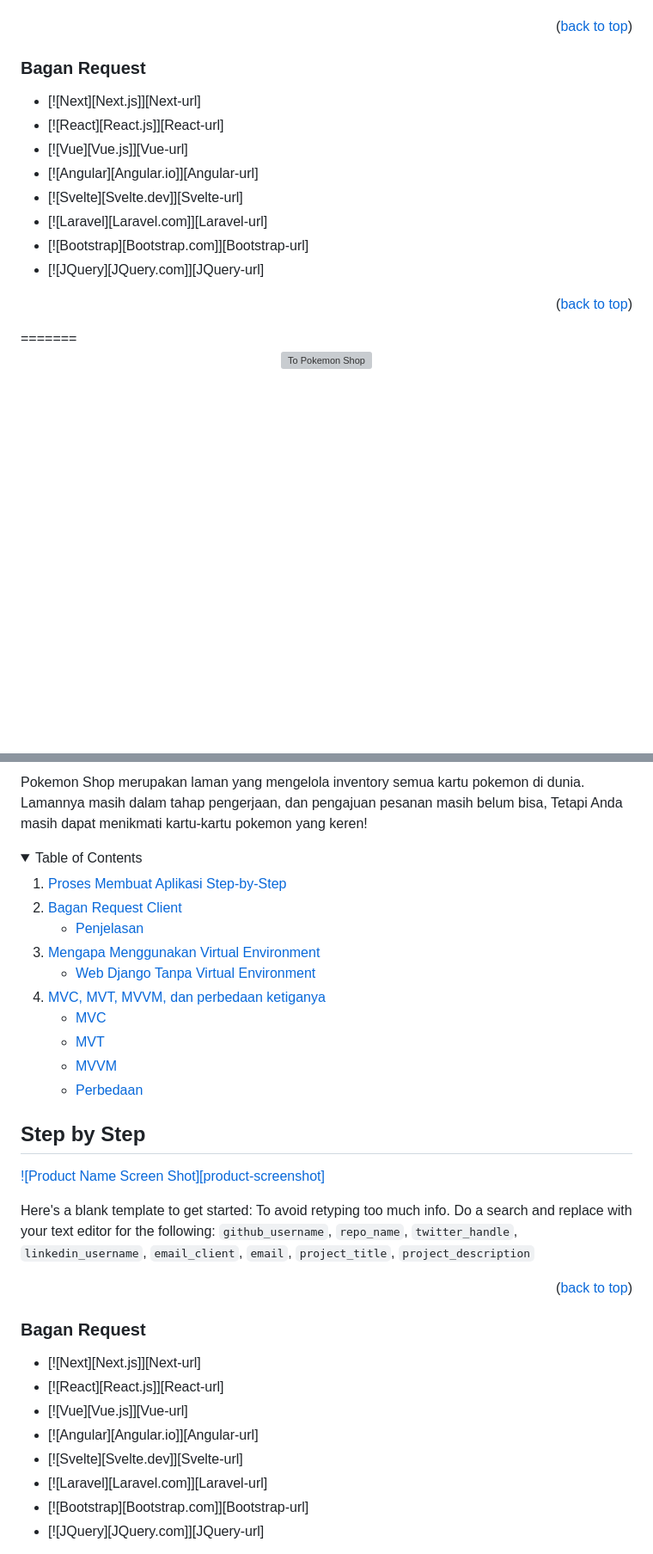
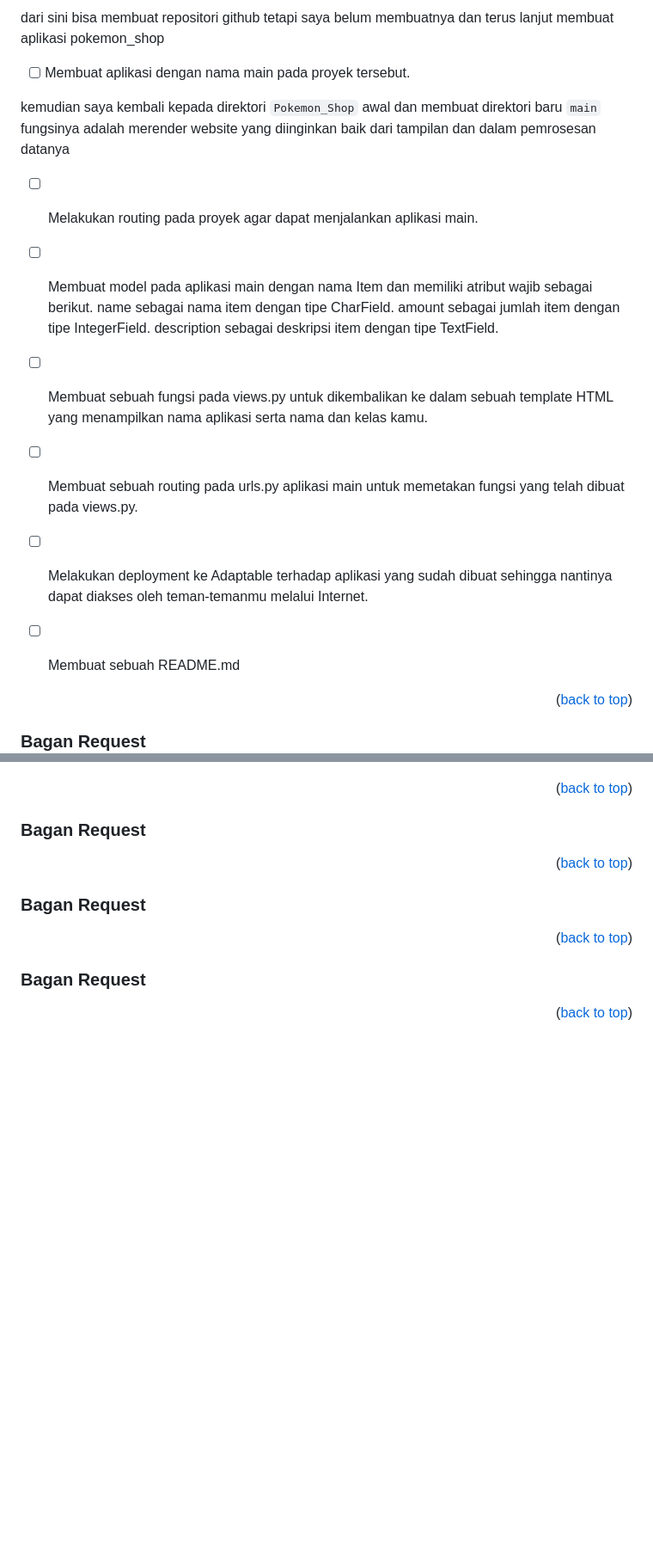
Before and after one commit to SamuelTanielM/pokemon-shop, a Markdown page: README.md, 2 parts joined by grey strips. Shown at 86% size. Rendered like a GitHub page; folded sections open; blank space fills up the shorter version; grey boxes are pictures that could not be loaded.

```diff
--- a/README.md
+++ b/README.md
@@ -67,3 +239,19 @@ Here's a blank template to get started: To avoid retyping too much info. Do a se
+dari sini bisa membuat repositori github tetapi saya belum membuatnya dan terus lanjut membuat aplikasi pokemon_shop
+
+- [ ] Membuat aplikasi dengan nama main pada proyek tersebut.
+
+kemudian saya kembali kepada direktori `Pokemon_Shop` awal dan membuat direktori baru `main` fungsinya adalah merender website yang diinginkan baik dari tampilan dan dalam pemrosesan datanya
+
+- [ ] Melakukan routing pada proyek agar dapat menjalankan aplikasi main.
+- [ ] Membuat model pada aplikasi main dengan nama Item dan memiliki atribut wajib sebagai berikut.
+name sebagai nama item dengan tipe CharField.
+amount sebagai jumlah item dengan tipe IntegerField.
+description sebagai deskripsi item dengan tipe TextField.
+
+- [ ] Membuat sebuah fungsi pada views.py untuk dikembalikan ke dalam sebuah template HTML yang menampilkan nama aplikasi serta nama dan kelas kamu.
+- [ ] Membuat sebuah routing pada urls.py aplikasi main untuk memetakan fungsi yang telah dibuat pada views.py.
+- [ ] Melakukan deployment ke Adaptable terhadap aplikasi yang sudah dibuat sehingga nantinya dapat diakses oleh teman-temanmu melalui Internet.
+- [ ] Membuat sebuah README.md
 
 <p align="right">(<a href="#readme-top">back to top</a>)</p>
 
@@ -71,22 +259,3 @@ Here's a blank template to get started: To avoid retyping too much info. Do a se
 <a name="bagan-request"></a>
 ### Bagan Request
 
-* [![Next][Next.js]][Next-url]
-* [![React][React.js]][React-url]
-* [![Vue][Vue.js]][Vue-url]
-* [![Angular][Angular.io]][Angular-url]
-* [![Svelte][Svelte.dev]][Svelte-url]
-* [![Laravel][Laravel.com]][Laravel-url]
-* [![Bootstrap][Bootstrap.com]][Bootstrap-url]
-* [![JQuery][JQuery.com]][JQuery-url]
-
-<p align="right">(<a href="#readme-top">back to top</a>)</p>
-=======
-<a name="readme-top"></a>
-
-<br />
-<div align="center">
-  <a href="https://pokemon-shop.adaptable.app/main/">
-    <img src="https://64.media.tumblr.com/088786d466c3a315d6043b8e59d96770/tumblr_msu2ojWkqz1scncwdo1_500.gif" alt="To Pokemon Shop" width="80" height="80">
-  </a>
-
@@ -108,46 +262,7 @@ Here's a blank template to get started: To avoid retyping too much info. Do a se
-Pokemon Shop merupakan laman yang mengelola inventory semua kartu pokemon di dunia. Lamannya masih dalam tahap pengerjaan, dan pengajuan pesanan masih belum bisa,
-Tetapi Anda masih dapat menikmati kartu-kartu pokemon yang keren!
-
-<!-- TABLE OF CONTENTS -->
-<details>
-  <summary>Table of Contents</summary>
-  <ol>
-    <li>
-      <a href="#step-by-step">Proses Membuat Aplikasi Step-by-Step</a>
-    </li>
-    <li>
-      <a href="#bagan-request">Bagan Request Client</a>
-      <ul>
-        <li><a href="#penjelasan">Penjelasan</a></li>
-      </ul>
-    </li>
-    <li>
-      <a href="#virtual-environment">Mengapa Menggunakan Virtual Environment</a>
-      <ul>
-        <li><a href="#tanpa-venv">Web Django Tanpa Virtual Environment</a></li>
-      </ul>
-    </li>
-    <li>
-      <a href="#mvc-mvt-mvvm">MVC, MVT, MVVM, dan perbedaan ketiganya</a>
-      <ul>
-        <li><a href="#mvc">MVC</a></li>
-        <li><a href="#mvt">MVT</a></li>
-        <li><a href="#mvvm">MVVM</a></li>
-        <li><a href="#perbedaan">Perbedaan</a></li>
-      </ul>
-  </ol>
-</details>
-
-
-
-<!-- ABOUT THE PROJECT -->
-<a name="step-by-step"></a>
-## Step by Step
-
-[![Product Name Screen Shot][product-screenshot]](https://example.com)
-
-Here's a blank template to get started: To avoid retyping too much info. Do a search and replace with your text editor for the following: `github_username`, `repo_name`, `twitter_handle`, `linkedin_username`, `email_client`, `email`, `project_title`, `project_description`
 
 <p align="right">(<a href="#readme-top">back to top</a>)</p>
 
+<a name="penjelasan"></a>
+### Bagan Request
+<p align="right">(<a href="#readme-top">back to top</a>)</p>
 
@@ -155,11 +270,7 @@ Here's a blank template to get started: To avoid retyping too much info. Do a se
 ### Bagan Request
+<p align="right">(<a href="#readme-top">back to top</a>)</p>
 
-* [![Next][Next.js]][Next-url]
-* [![React][React.js]][React-url]
-* [![Vue][Vue.js]][Vue-url]
-* [![Angular][Angular.io]][Angular-url]
-* [![Svelte][Svelte.dev]][Svelte-url]
-* [![Laravel][Laravel.com]][Laravel-url]
-* [![Bootstrap][Bootstrap.com]][Bootstrap-url]
-* [![JQuery][JQuery.com]][JQuery-url]
+<a name="tanpa-venv"></a>
+### Bagan Request
+<p align="right">(<a href="#readme-top">back to top</a>)</p>
 
```
Also changed, not shown: other parts of README.md (+194 -20 lines).
